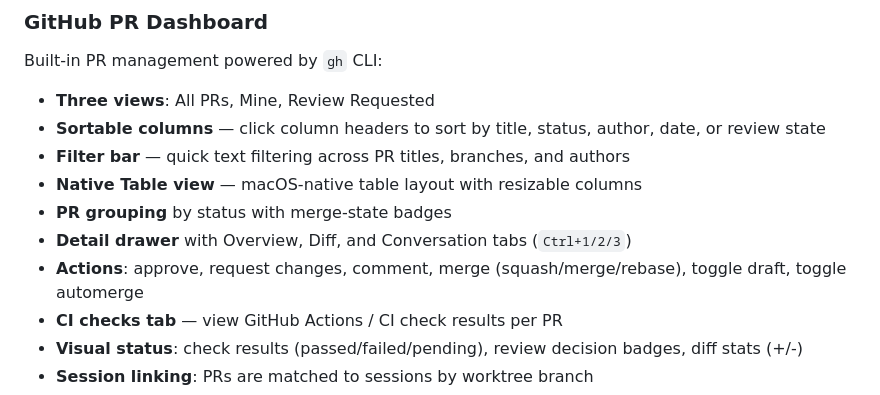
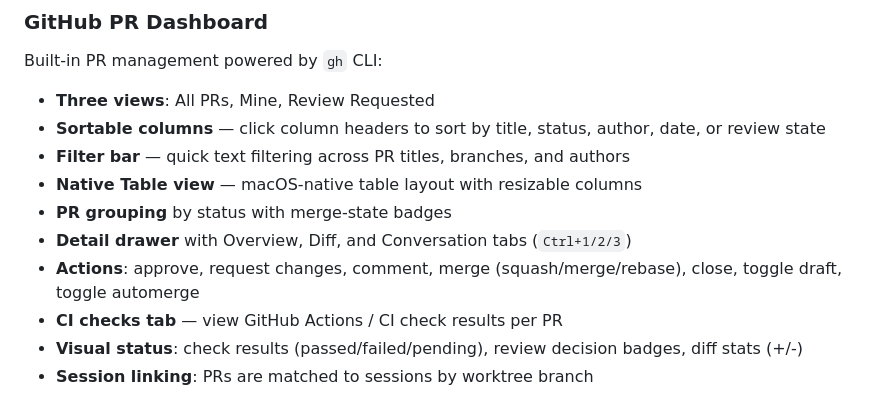
Before and after one commit to sjoeboo/runway, a Markdown page: README.md, the part around the change. Drawn GitHub-style.

Commit message:
Release v0.7.1: Close PR button in PR dashboard

```diff
--- a/README.md
+++ b/README.md
@@ -123,7 +123,7 @@ Built-in PR management powered by `gh` CLI:
 - **Native Table view** — macOS-native table layout with resizable columns
 - **PR grouping** by status with merge-state badges
 - **Detail drawer** with Overview, Diff, and Conversation tabs (`Ctrl+1/2/3`)
-- **Actions**: approve, request changes, comment, merge (squash/merge/rebase), toggle draft, toggle automerge
+- **Actions**: approve, request changes, comment, merge (squash/merge/rebase), close, toggle draft, toggle automerge
 - **CI checks tab** — view GitHub Actions / CI check results per PR
 - **Visual status**: check results (passed/failed/pending), review decision badges, diff stats (+/-)
 - **Session linking**: PRs are matched to sessions by worktree branch
```
Also changed, not shown: CHANGELOG.md (+8 -0 lines).
